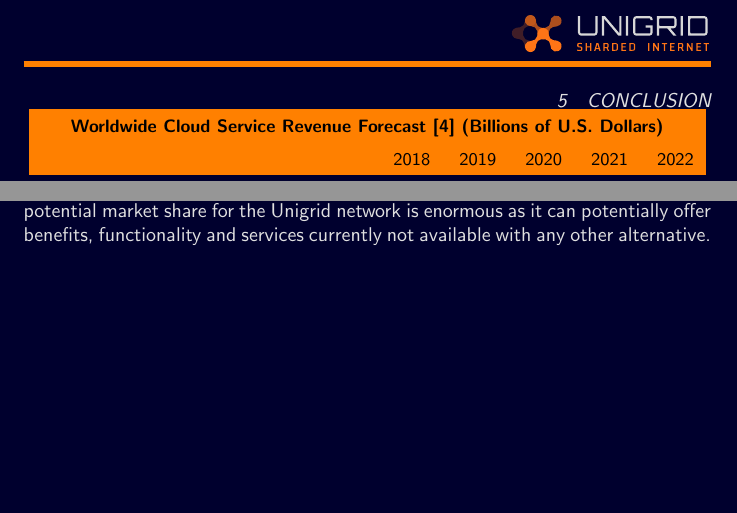
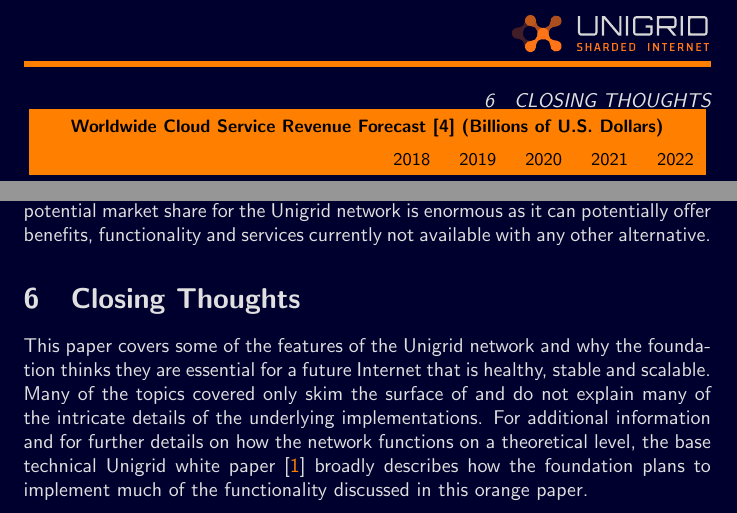
Before and after one commit to unigrid-project/documentation-orange-paper, a LaTeX paper (unigrid-orangepaper.tex): two parts of page 13 of 14, joined at a grey line, cut at the place of the change, the shorter picture padded with empty space. Compiled offline with pdfLaTeX.

Commit message:
Add "closing thoughts" section - referencing the white paper

```diff
--- a/unigrid-orangepaper.tex
+++ b/unigrid-orangepaper.tex
@@ -368,6 +368,9 @@
 \vspace{0.6cm}
 \noindent Gridnodes are the backbone to the network and an integral role in how the system functions. For the services provided, they will be rewarded. According to the research company, Gartner the total market share for IaaS cloud infrastructure in 2019 was \$38.9 billion with a projected growth to \$76.6 billion by 2022 \cite{gartner2019}. The potential market share for the Unigrid network is enormous as it can potentially offer benefits, functionality and services currently not available with any other alternative.
 
+\section{Closing Thoughts}
+This paper covers some of the features of the Unigrid network and why the foundation thinks they are essential for a future Internet that is healthy, stable and scalable. Many of the topics covered only skim the surface of and do not explain many of the intricate details of the underlying implementations. For additional information and for further details on how the network functions on a theoretical level, the base technical Unigrid white paper \cite{wp2021} broadly describes how the foundation plans to implement much of the functionality discussed in this orange paper.
+
 \newpage
 \begin{thebibliography}{999}
 \bibitem{wp2021}
```
